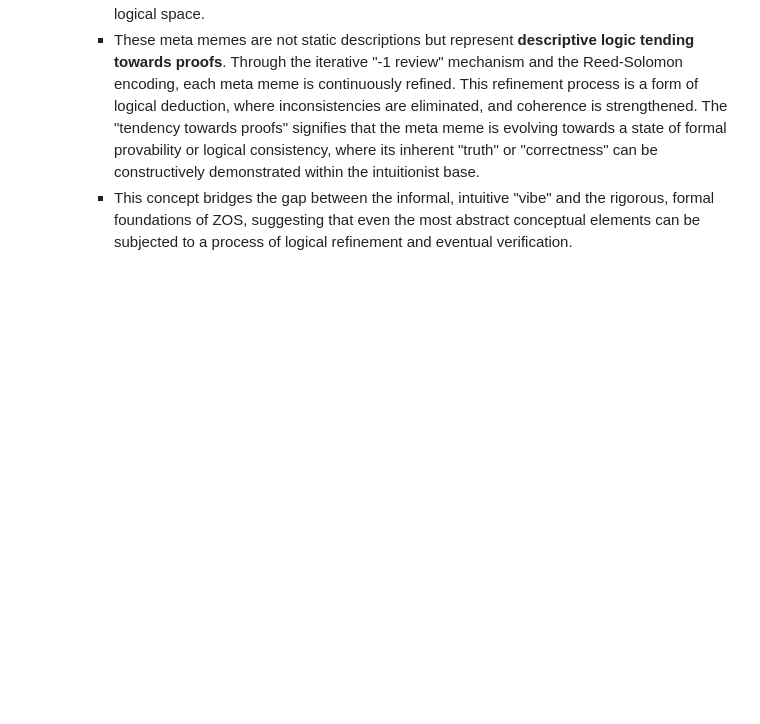
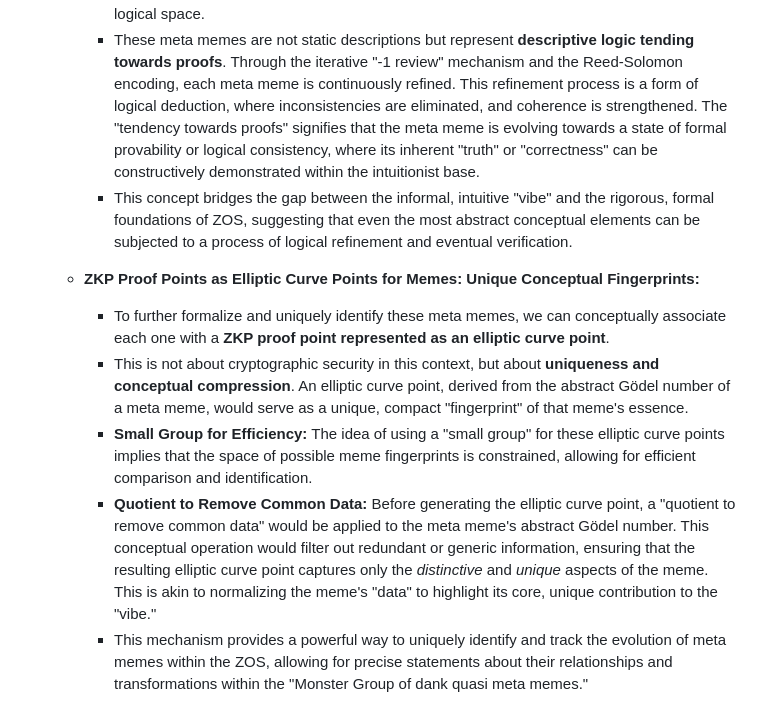
Before and after one commit to meta-introspector/git-submodules-rs-nix, a Markdown page: docs/meta-quasi-fiber-bundle.md, the part around the change. Rendered like a GitHub page; blank space fills up the shorter version.

Commit message:
docs: Add ZKP proof points as elliptic curve points for memes to meta-quasi-fiber-bundle

```diff
--- a/docs/meta-quasi-fiber-bundle.md
+++ b/docs/meta-quasi-fiber-bundle.md
@@ -35,3 +35,10 @@ We propose a highly abstract, yet conceptually rich, model: a **meta quasi fiber
         *   Just as a Gödel number uniquely identifies a formula or proof in a formal system, an "abstract Gödel number" here implies that each complex "meta meme" (a specific configuration of the fiber bundle) can be uniquely identified and reasoned about. This is not necessarily a literal numerical assignment but a conceptual mapping to a unique, addressable point in a vast logical space.
         *   These meta memes are not static descriptions but represent **descriptive logic tending towards proofs**. Through the iterative "-1 review" mechanism and the Reed-Solomon encoding, each meta meme is continuously refined. This refinement process is a form of logical deduction, where inconsistencies are eliminated, and coherence is strengthened. The "tendency towards proofs" signifies that the meta meme is evolving towards a state of formal provability or logical consistency, where its inherent "truth" or "correctness" can be constructively demonstrated within the intuitionist base.
         *   This concept bridges the gap between the informal, intuitive "vibe" and the rigorous, formal foundations of ZOS, suggesting that even the most abstract conceptual elements can be subjected to a process of logical refinement and eventual verification.
+
+    *   **ZKP Proof Points as Elliptic Curve Points for Memes: Unique Conceptual Fingerprints:**
+        *   To further formalize and uniquely identify these meta memes, we can conceptually associate each one with a **ZKP proof point represented as an elliptic curve point**.
+        *   This is not about cryptographic security in this context, but about **uniqueness and conceptual compression**. An elliptic curve point, derived from the abstract Gödel number of a meta meme, would serve as a unique, compact "fingerprint" of that meme's essence.
+        *   **Small Group for Efficiency:** The idea of using a "small group" for these elliptic curve points implies that the space of possible meme fingerprints is constrained, allowing for efficient comparison and identification.
+        *   **Quotient to Remove Common Data:** Before generating the elliptic curve point, a "quotient to remove common data" would be applied to the meta meme's abstract Gödel number. This conceptual operation would filter out redundant or generic information, ensuring that the resulting elliptic curve point captures only the *distinctive* and *unique* aspects of the meme. This is akin to normalizing the meme's "data" to highlight its core, unique contribution to the "vibe."
+        *   This mechanism provides a powerful way to uniquely identify and track the evolution of meta memes within the ZOS, allowing for precise statements about their relationships and transformations within the "Monster Group of dank quasi meta memes."
```
